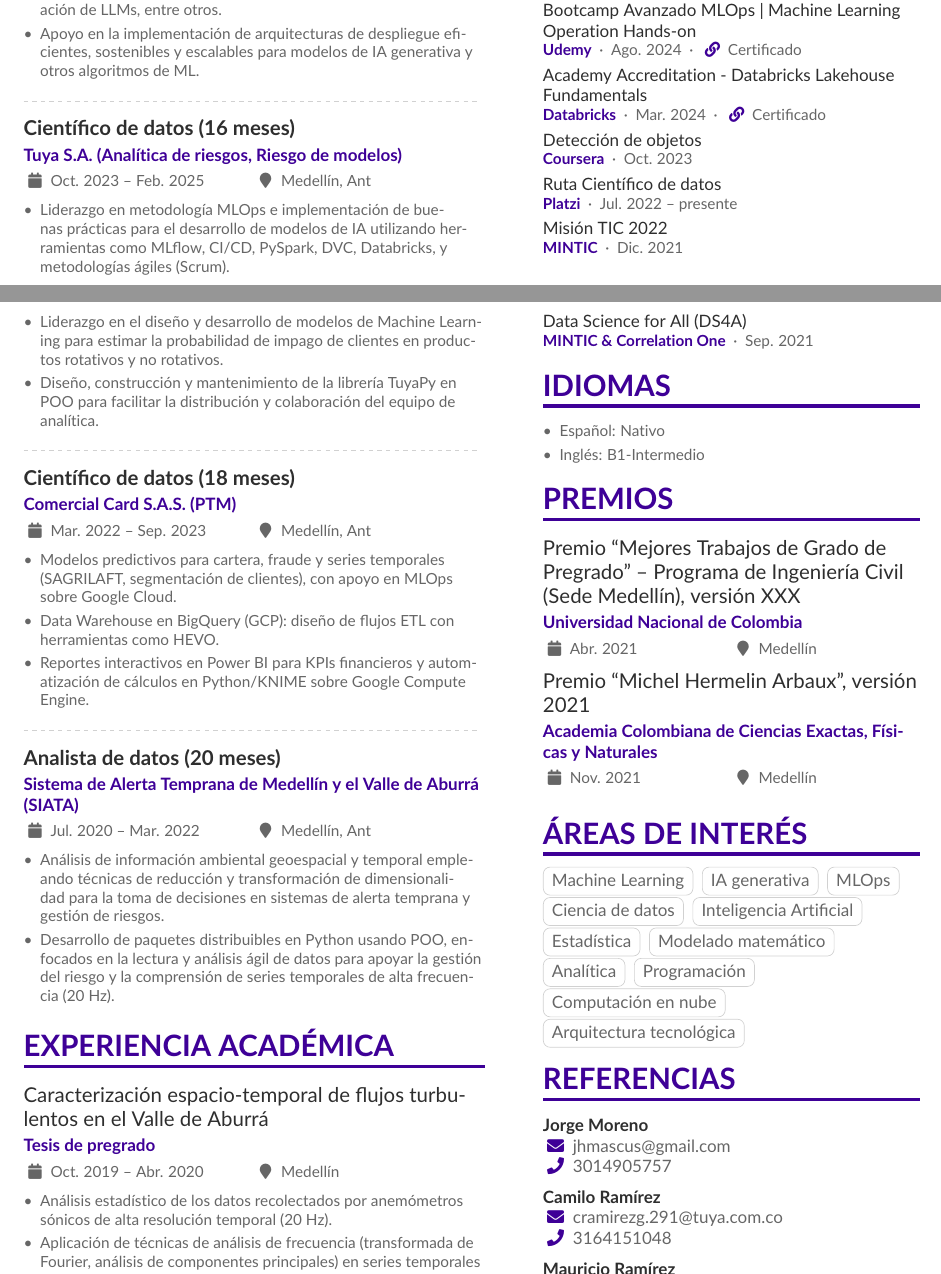
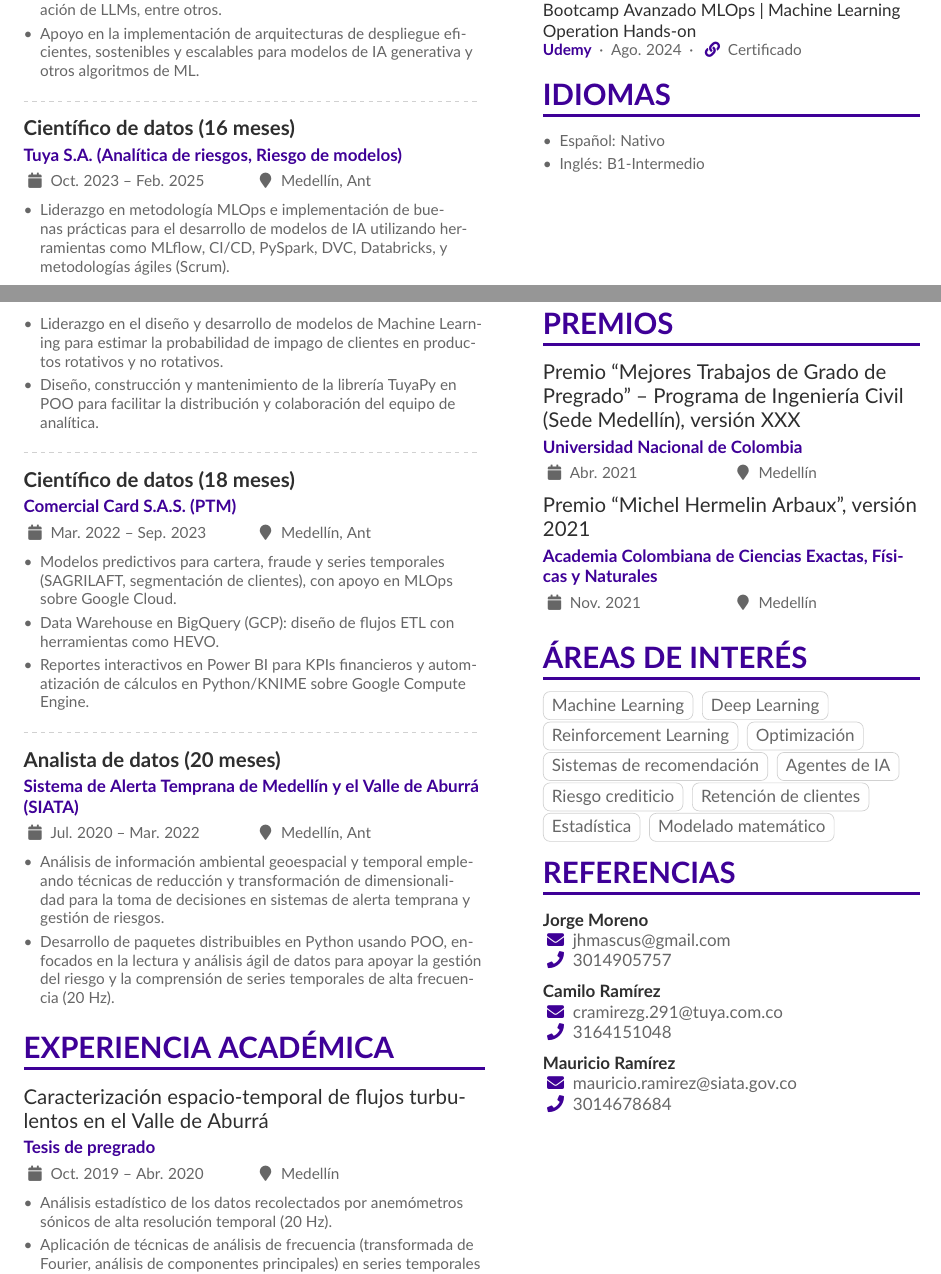
Before and after one commit to johnma96/portfolio, a LaTeX CV (curriculum_vitae/cv-es.tex): two parts of pages 1 and 2 of 2, joined at a grey line, cut so that both start at the same text. Compiled offline with pdfLaTeX.

Commit message:
feat(cv): show the six latest courses and align interests with target role
Older courses stay commented out in the source for later rotation.

Co-Authored-By: Claude Opus 5.5 <noreply@anthropic.com>

```diff
--- a/curriculum_vitae/cv-es.tex
+++ b/curriculum_vitae/cv-es.tex
@@ -160,11 +160,14 @@ Soy un profesional en Inteligencia artificial y Ciencia de Datos apasionado por
 \cvcert{Especialización en IA Generativa con Google Cloud}{Datapath}{Abr. 2026}{https://datapath.iacerts.com/verify-certificate/validate/5b47dcf1-4da8-4023-b140-0bf3662b229f}
 \cvcert{Databricks y Apache Spark para Big Data: de cero a experto}{Udemy}{Ago. 2025}{https://www.udemy.com/certificate/UC-5c0f1b8b-543f-4c84-b931-fc4af8443ce0/}
 \cvcert{Bootcamp Avanzado MLOps | Machine Learning Operation Hands-on}{Udemy}{Ago. 2024}{https://www.udemy.com/certificate/UC-0bc813ac-b75f-43e8-b07c-973b43461042/}
-\cvcert{Academy Accreditation - Databricks Lakehouse Fundamentals}{Databricks}{Mar. 2024}{https://credentials.databricks.com/76edeeff-a7ce-4891-813f-fdef277dbb83}
-\cvcert{Detección de objetos}{Coursera}{Oct. 2023}{}
-\cvcert{Ruta Científico de datos}{Platzi}{Jul. 2022 -- presente}{}
-\cvcert{Misión TIC 2022}{MINTIC}{Dic. 2021}{}
-\cvcert{Data Science for All (DS4A)}{MINTIC \& Correlation One}{Sep. 2021}{}
+
+%% Solo se muestran los 6 cursos más recientes. Al agregar uno nuevo arriba,
+%% mover el más antiguo a este archivo.
+% \cvcert{Academy Accreditation - Databricks Lakehouse Fundamentals}{Databricks}{Mar. 2024}{https://credentials.databricks.com/76edeeff-a7ce-4891-813f-fdef277dbb83}
+% \cvcert{Detección de objetos}{Coursera}{Oct. 2023}{}
+% \cvcert{Ruta Científico de datos}{Platzi}{Jul. 2022 -- presente}{}
+% \cvcert{Misión TIC 2022}{MINTIC}{Dic. 2021}{}
+% \cvcert{Data Science for All (DS4A)}{MINTIC \& Correlation One}{Sep. 2021}{}
 
 \cvsection{Idiomas}
 
@@ -183,16 +186,15 @@ Soy un profesional en Inteligencia artificial y Ciencia de Datos apasionado por
 
 \begin{cvtags}
 \cvtag{Machine Learning}
-\cvtag{IA generativa}
-\cvtag{MLOps}
-\cvtag{Ciencia de datos}
-\cvtag{Inteligencia Artificial}
+\cvtag{Deep Learning}
+\cvtag{Reinforcement Learning}
+\cvtag{Optimización}
+\cvtag{Sistemas de recomendación}
+\cvtag{Agentes de IA}
+\cvtag{Riesgo crediticio}
+\cvtag{Retención de clientes}
 \cvtag{Estadística}
 \cvtag{Modelado matemático}
-\cvtag{Analítica}
-\cvtag{Programación}
-\cvtag{Computación en nube}
-\cvtag{Arquitectura tecnológica}
 \end{cvtags}
 
 \cvsection{Referencias}
```
